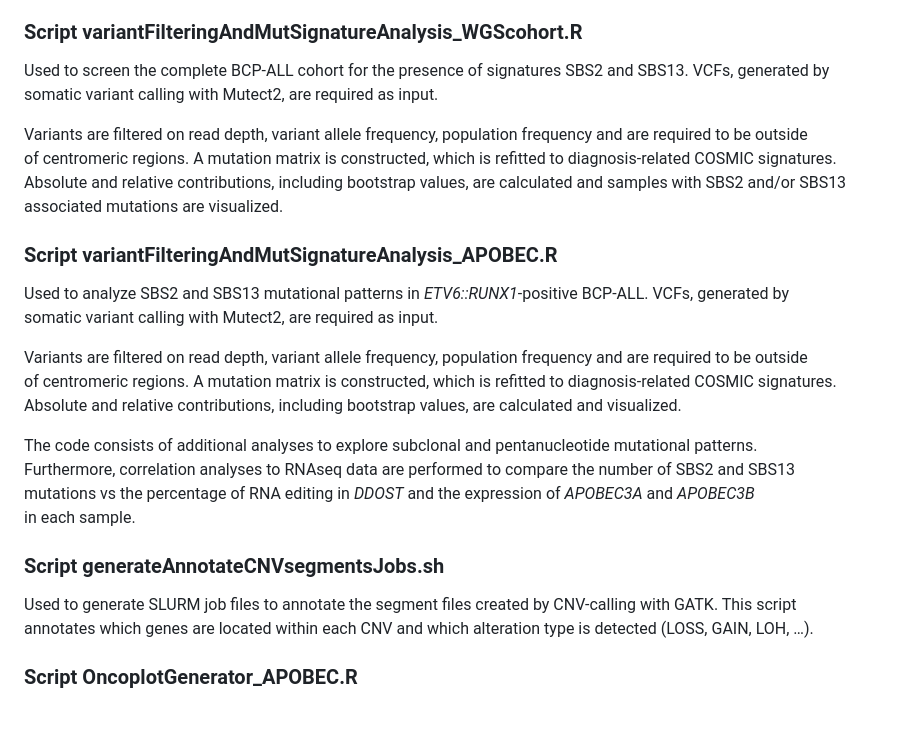
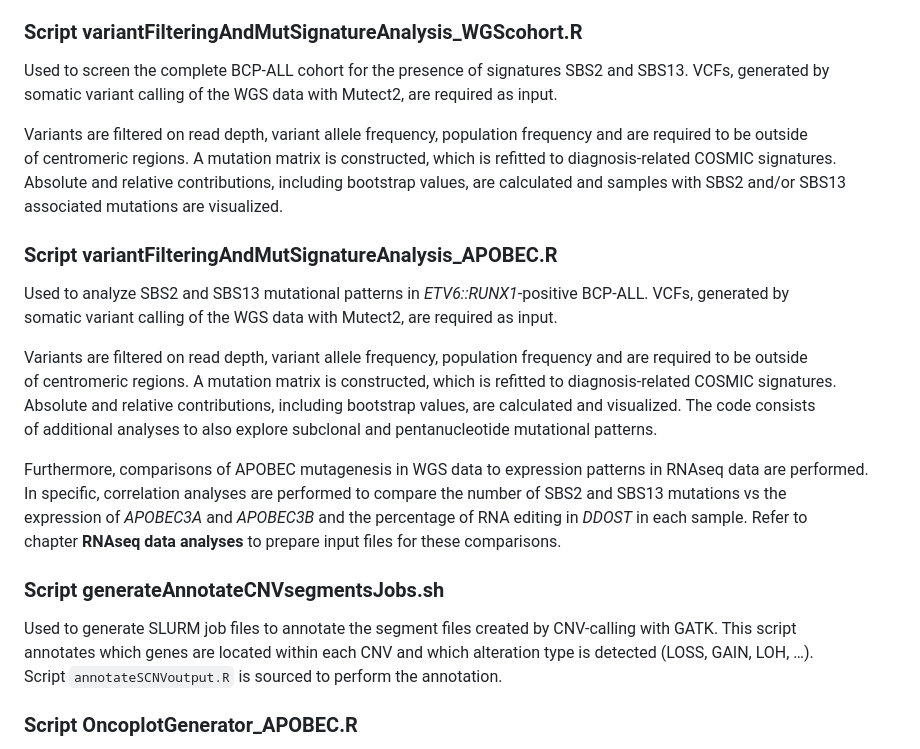
Before and after one commit to kuiper-lab/APOBEC-mutagenesis-in-BCP-ALL, a Markdown page: README.md, the part around the change. GitHub-like rendering; blank space fills up the shorter version.

Commit message:
Described the annotation script for CNV segments

```diff
--- a/README.md
+++ b/README.md
@@ -18,7 +18,7 @@ and to explore mutational patterns within *ETV6::RUNX1*-positive samples.
 ### Script variantFilteringAndMutSignatureAnalysis_WGScohort.R
 
 Used to screen the complete BCP-ALL cohort for the presence of signatures SBS2 and SBS13. VCFs, generated by
-somatic variant calling with Mutect2, are required as input.
+somatic variant calling of the WGS data with Mutect2, are required as input.
 
 Variants are filtered on read depth, variant allele frequency, population frequency and are required to be outside
 of centromeric regions. A mutation matrix is constructed, which is refitted to diagnosis-related COSMIC signatures.
@@ -28,21 +28,23 @@ associated mutations are visualized.
 ### Script variantFilteringAndMutSignatureAnalysis_APOBEC.R
 
 Used to analyze SBS2 and SBS13 mutational patterns in *ETV6::RUNX1*-positive BCP-ALL. VCFs, generated by
-somatic variant calling with Mutect2, are required as input.
+somatic variant calling of the WGS data with Mutect2, are required as input.
 
 Variants are filtered on read depth, variant allele frequency, population frequency and are required to be outside
 of centromeric regions. A mutation matrix is constructed, which is refitted to diagnosis-related COSMIC signatures.
-Absolute and relative contributions, including bootstrap values, are calculated and visualized.
+Absolute and relative contributions, including bootstrap values, are calculated and visualized. The code consists
+of additional analyses to also explore subclonal and pentanucleotide mutational patterns.
 
-The code consists of additional analyses to explore subclonal and pentanucleotide mutational patterns.
-Furthermore, correlation analyses to RNAseq data are performed to compare the number of SBS2 and SBS13
-mutations vs the percentage of RNA editing in *DDOST* and the expression of *APOBEC3A* and *APOBEC3B*
-in each sample.
+Furthermore, comparisons of APOBEC mutagenesis in WGS data to expression patterns in RNAseq data are performed.
+In specific, correlation analyses are performed to compare the number of SBS2 and SBS13 mutations vs the
+expression of *APOBEC3A* and *APOBEC3B* and the percentage of RNA editing in *DDOST* in each sample. Refer to
+chapter **RNAseq data analyses** to prepare input files for these comparisons.
 
 ### Script generateAnnotateCNVsegmentsJobs.sh
 
 Used to generate SLURM job files to annotate the segment files created by CNV-calling with GATK. This script
 annotates which genes are located within each CNV and which alteration type is detected (LOSS, GAIN, LOH, …).
+Script `annotateSCNVoutput.R` is sourced to perform the annotation.
 
 ### Script OncoplotGenerator_APOBEC.R
 
```
